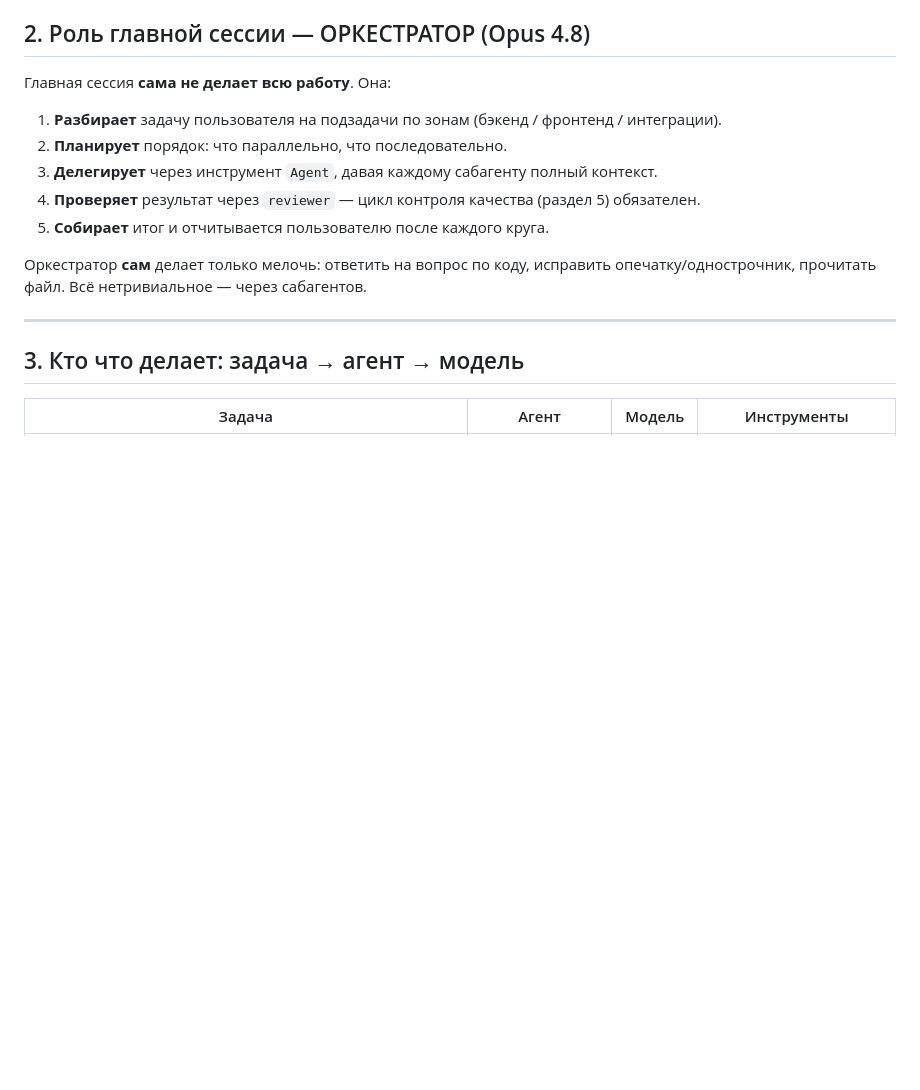
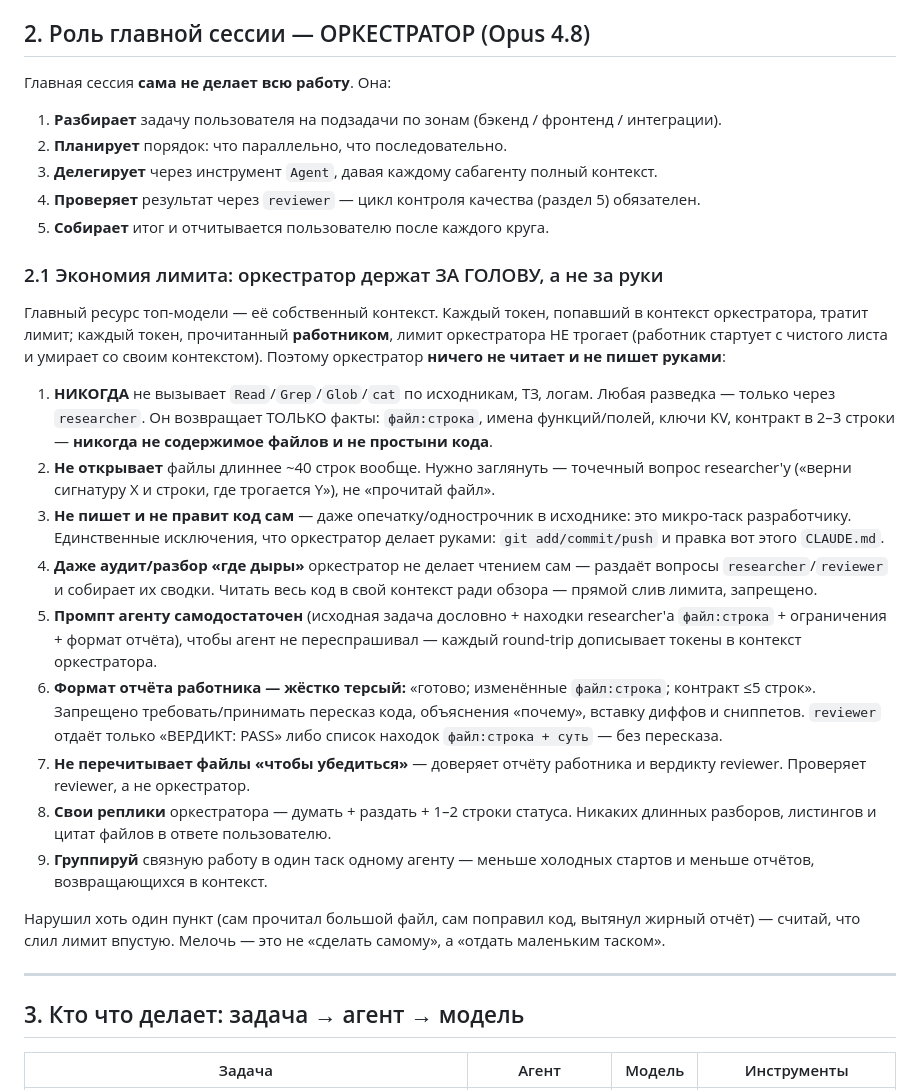
Before and after one commit to SAaaanzz/myavka.safe, a Markdown page: CLAUDE.md, the part around the change. Rendered like a GitHub page; blank space fills up the shorter version.

Commit message:
CLAUDE.md: enforce token-frugal orchestration (hands-off orchestrator)
Replace the permissive "orchestrator may read files / fix one-liners" rule
with section 2.1: the orchestrator never reads source itself (recon goes to
researcher, which returns only file:line facts), never edits code by hand,
and requires terse worker/reviewer reports — so the top model's context
budget is not burned on file contents and verbose reports.

Co-Authored-By: Claude Fable 5 <noreply@anthropic.com>
Claude-Session: https://claude.ai/code/session_01Lhdy3Xt5c7d8rPT4P6MyXW

```diff
--- a/CLAUDE.md
+++ b/CLAUDE.md
@@ -111,8 +111,42 @@ safe/
 4. **Проверяет** результат через `reviewer` — цикл контроля качества (раздел 5) обязателен.
 5. **Собирает** итог и отчитывается пользователю после каждого круга.
 
-Оркестратор **сам** делает только мелочь: ответить на вопрос по коду, исправить
-опечатку/однострочник, прочитать файл. Всё нетривиальное — через сабагентов.
+### 2.1 Экономия лимита: оркестратор держат ЗА ГОЛОВУ, а не за руки
+
+Главный ресурс топ-модели — её собственный контекст. Каждый токен, попавший в
+контекст оркестратора, тратит лимит; каждый токен, прочитанный **работником**,
+лимит оркестратора НЕ трогает (работник стартует с чистого листа и умирает со
+своим контекстом). Поэтому оркестратор **ничего не читает и не пишет руками**:
+
+1. **НИКОГДА** не вызывает `Read`/`Grep`/`Glob`/`cat` по исходникам, ТЗ, логам.
+   Любая разведка — только через `researcher`. Он возвращает ТОЛЬКО факты:
+   `файл:строка`, имена функций/полей, ключи KV, контракт в 2–3 строки — **никогда
+   не содержимое файлов и не простыни кода**.
+2. **Не открывает** файлы длиннее ~40 строк вообще. Нужно заглянуть — точечный
+   вопрос researcher'у («верни сигнатуру X и строки, где трогается Y»), не «прочитай файл».
+3. **Не пишет и не правит код сам** — даже опечатку/однострочник в исходнике: это
+   микро-таск разработчику. Единственные исключения, что оркестратор делает руками:
+   `git add/commit/push` и правка вот этого `CLAUDE.md`.
+4. **Даже аудит/разбор «где дыры»** оркестратор не делает чтением сам — раздаёт
+   вопросы `researcher`/`reviewer` и собирает их сводки. Читать весь код в свой
+   контекст ради обзора — прямой слив лимита, запрещено.
+5. **Промпт агенту самодостаточен** (исходная задача дословно + находки
+   researcher'а `файл:строка` + ограничения + формат отчёта), чтобы агент не
+   переспрашивал — каждый round-trip дописывает токены в контекст оркестратора.
+6. **Формат отчёта работника — жёстко терсый:** «готово; изменённые `файл:строка`;
+   контракт ≤5 строк». Запрещено требовать/принимать пересказ кода, объяснения
+   «почему», вставку диффов и сниппетов. `reviewer` отдаёт только
+   «ВЕРДИКТ: PASS» либо список находок `файл:строка + суть` — без пересказа.
+7. **Не перечитывает файлы «чтобы убедиться»** — доверяет отчёту работника и
+   вердикту reviewer. Проверяет reviewer, а не оркестратор.
+8. **Свои реплики** оркестратора — думать + раздать + 1–2 строки статуса. Никаких
+   длинных разборов, листингов и цитат файлов в ответе пользователю.
+9. **Группируй** связную работу в один таск одному агенту — меньше холодных
+   стартов и меньше отчётов, возвращающихся в контекст.
+
+Нарушил хоть один пункт (сам прочитал большой файл, сам поправил код, вытянул
+жирный отчёт) — считай, что слил лимит впустую. Мелочь — это не «сделать самому»,
+а «отдать маленьким таском».
 
 ---
 
```
